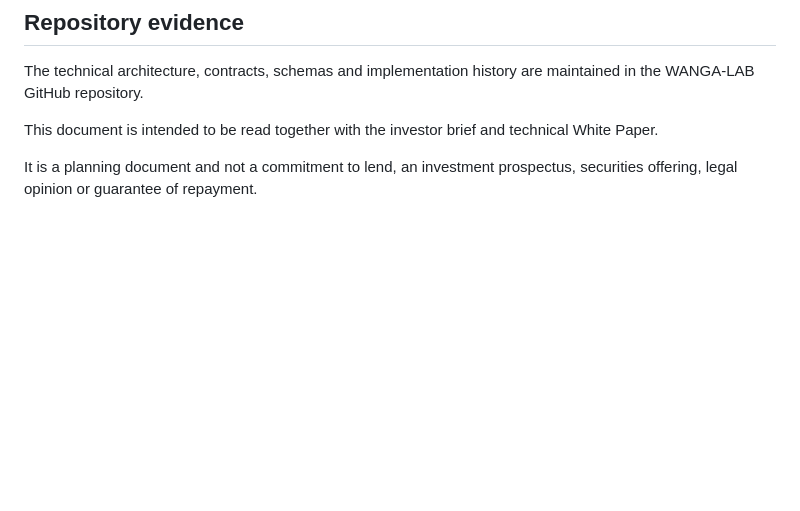
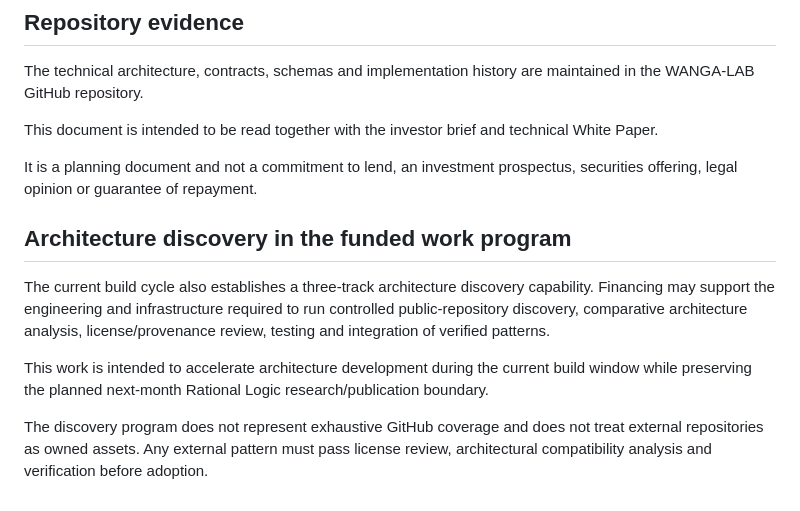
Before and after one commit to AmbassadorOv/WANGA-LAB, a Markdown page: docs/BANK_FINANCING_ALIGNMENT_V1.md, the part around the change. GitHub-like rendering; blank space fills up the shorter version.

Commit message:
docs: align investor materials with architecture discovery program

```diff
--- a/docs/BANK_FINANCING_ALIGNMENT_V1.md
+++ b/docs/BANK_FINANCING_ALIGNMENT_V1.md
@@ -90,3 +90,12 @@ The technical architecture, contracts, schemas and implementation history are ma
 This document is intended to be read together with the investor brief and technical White Paper.
 
 It is a planning document and not a commitment to lend, an investment prospectus, securities offering, legal opinion or guarantee of repayment.
+
+
+## Architecture discovery in the funded work program
+
+The current build cycle also establishes a three-track architecture discovery capability. Financing may support the engineering and infrastructure required to run controlled public-repository discovery, comparative architecture analysis, license/provenance review, testing and integration of verified patterns.
+
+This work is intended to accelerate architecture development during the current build window while preserving the planned next-month Rational Logic research/publication boundary.
+
+The discovery program does not represent exhaustive GitHub coverage and does not treat external repositories as owned assets. Any external pattern must pass license review, architectural compatibility analysis and verification before adoption.
```
